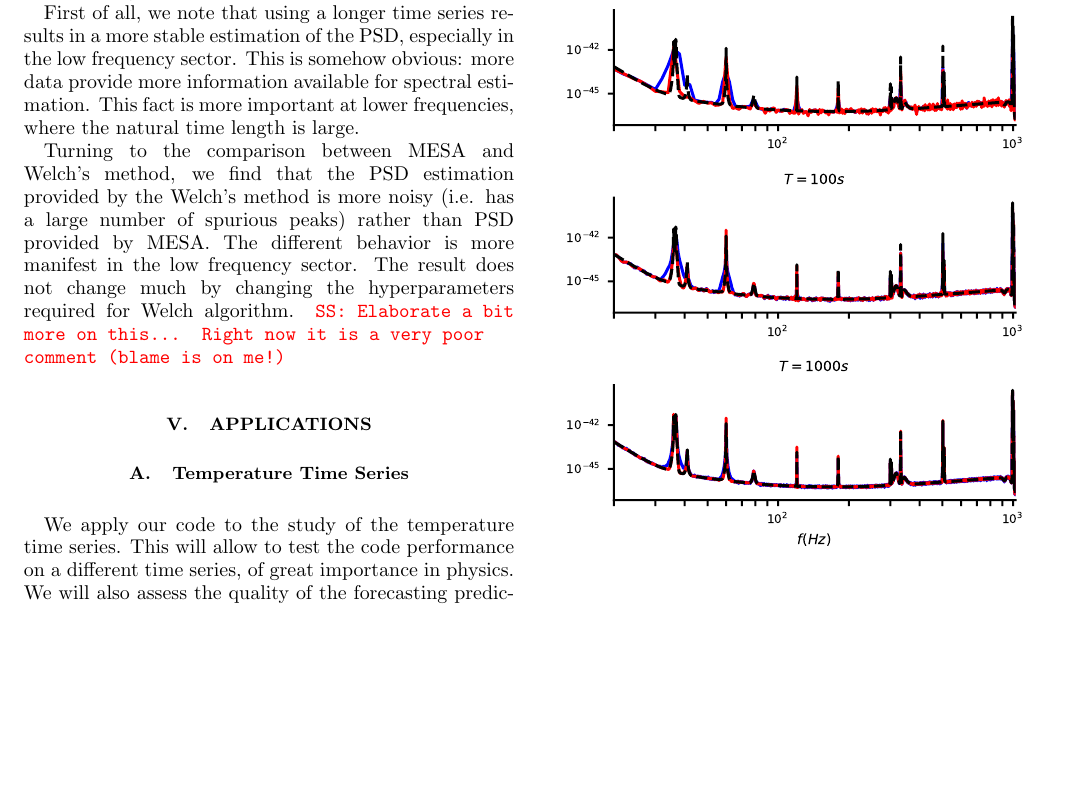
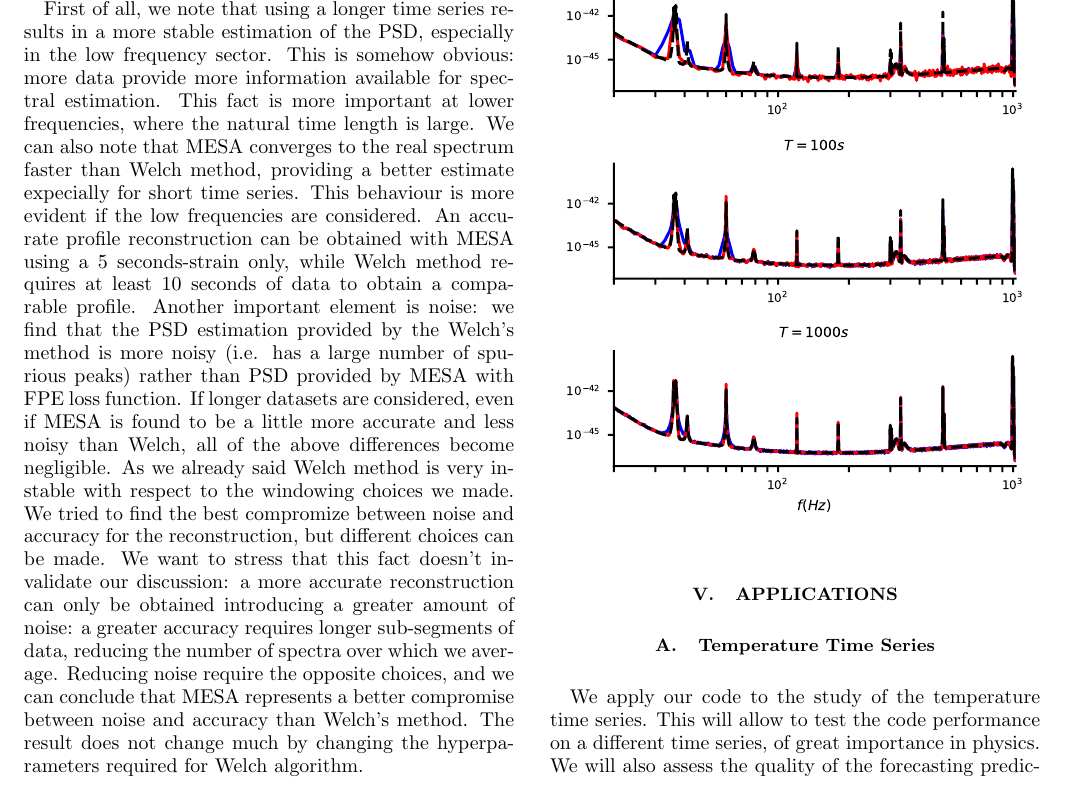
Before and after one commit to martini-alessandro/Maximum-Entropy-Spectrum, a LaTeX paper (paper/mesa.tex): part of page 11 of 18, cut so that both start at the same text, the shorter picture padded with empty space. Compiled offline with pdfLaTeX.

Commit message:
Updated MESA-Welch Comparison

```diff
--- a/paper/mesa.tex
+++ b/paper/mesa.tex
@@ -723,10 +723,10 @@ For the MESA algorithm, we employ FPE optimizer. For the Welch algorithm, we emp
 In all cases, the sampling rate is set to $\SI{4096}{Hz}$.
 
 First of all, we note that using a longer time series results in a more stable estimation of the PSD, especially in the low frequency sector. This is somehow obvious: more data provide more information available for spectral estimation. This fact is more important at lower frequencies, where the natural time length is large.
-
-Turning to the comparison between MESA and Welch's method, we find that the PSD estimation provided by the Welch's method is more noisy (i.e. has a large number of spurious peaks) rather than PSD provided by MESA. The different behavior is more manifest in the low frequency sector.
+We can also note that MESA converges to the real spectrum faster than Welch method, providing a better estimate expecially for short time series. This behaviour is more evident if the low frequencies are considered. An accurate profile reconstruction can be obtained with MESA using a 5 seconds-strain only, while Welch method requires at least 10 seconds of data to obtain a comparable profile.
+Another important element is noise: we find that the PSD estimation provided by the Welch's method is more noisy (i.e. has a large number of spurious peaks) rather than PSD provided by MESA with FPE loss function. If longer datasets are considered, even if MESA is found to be a little more accurate and less noisy than Welch, all of the above differences become negligible.
+As we already said Welch method is very instable with respect to the windowing choices we made. We tried to find the best compromize between noise and accuracy for the reconstruction, but different choices can be made. We want to stress that this fact doesn't invalidate our discussion: a more accurate reconstruction can only be obtained introducing a greater amount of noise: a greater accuracy requires longer sub-segments of data, reducing the number of spectra over which we average. Reducing noise require the opposite choices, and we can conclude that MESA represents a better compromise between noise and accuracy than Welch's method.
 The result does not change much by changing the hyperparameters required for Welch algorithm.
-\sschmidt{Elaborate a bit more on this... Right now it is a very poor comment (blame is on me!)}
 
 
 \begin{figure}
```
